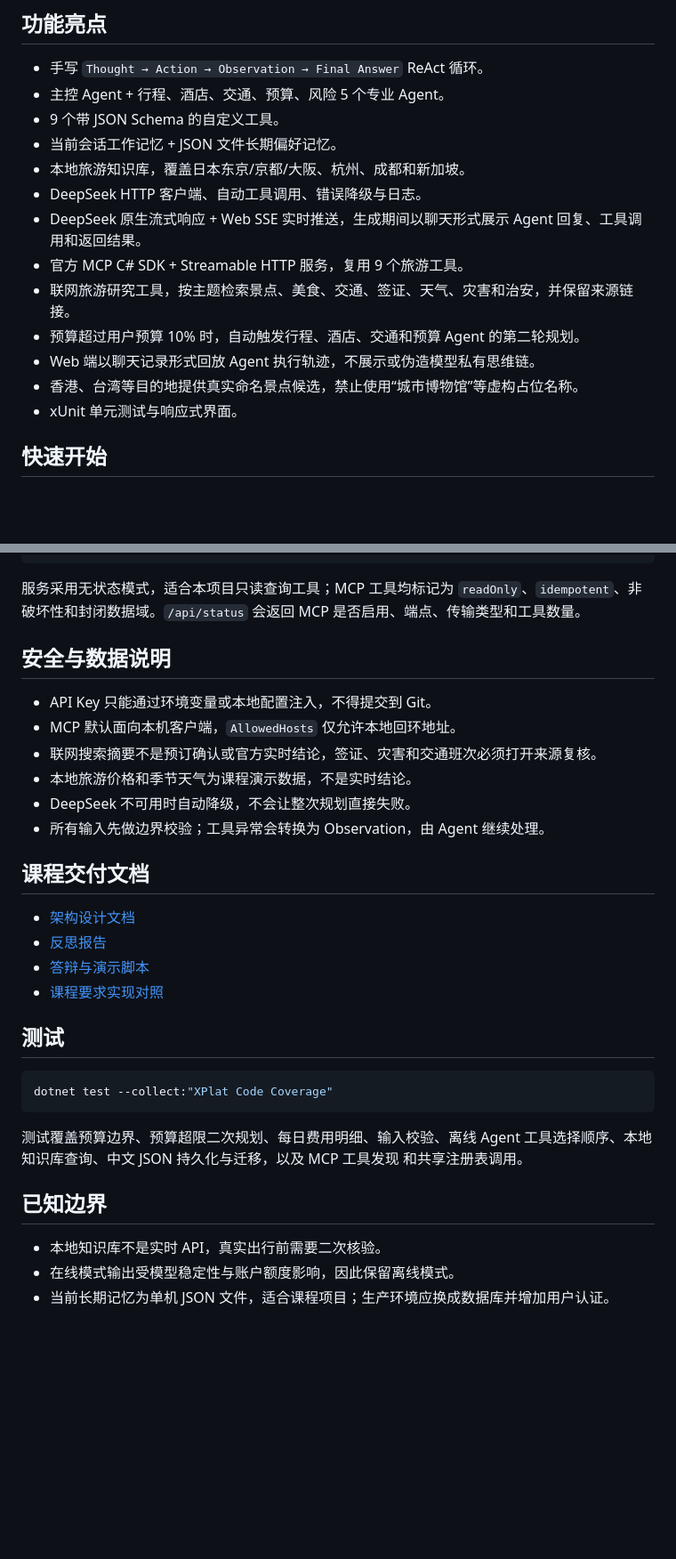
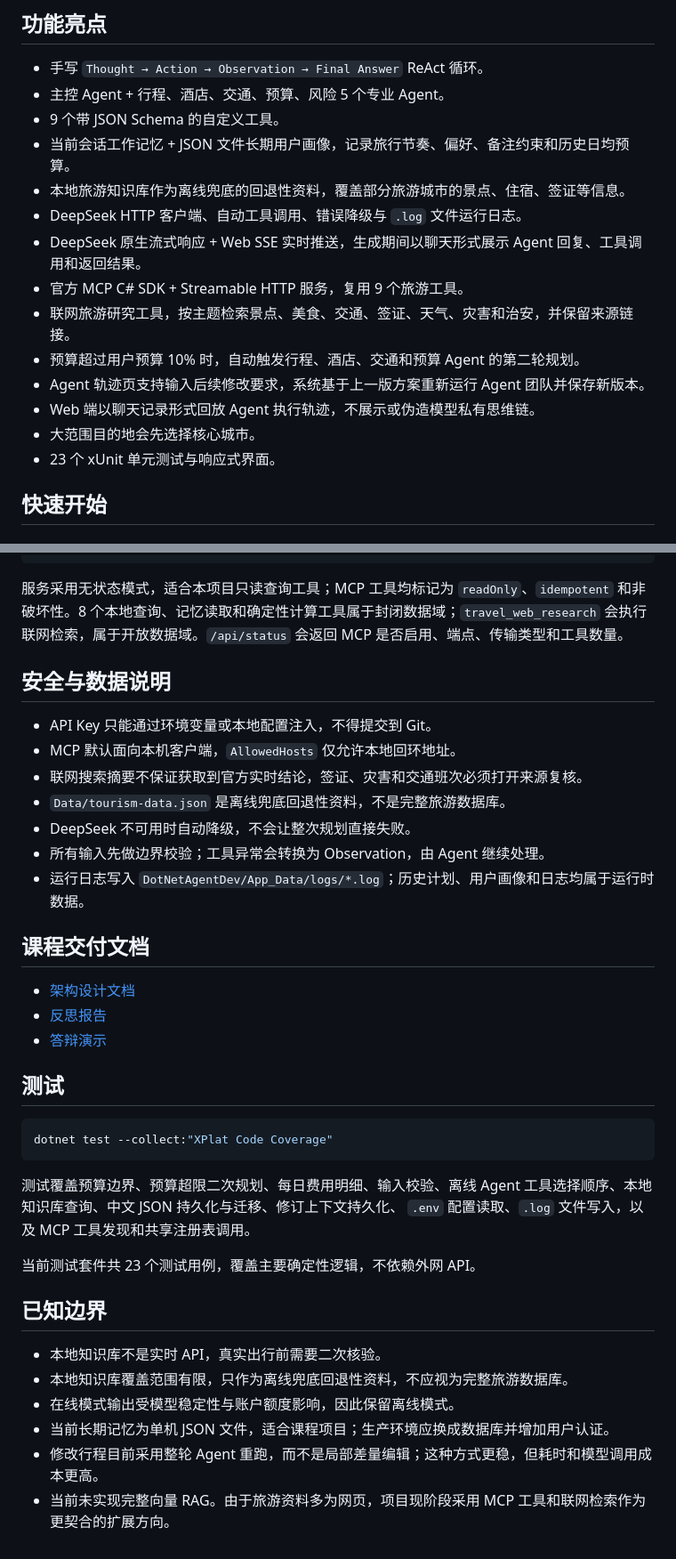
Before and after one commit to traveler703/DotNetAgentDev, a Markdown page: README.md, 2 parts joined by grey strips. Shown at 89% size. GitHub-like rendering; blank space fills up the shorter version.

````diff
--- a/README.md
+++ b/README.md
@@ -12,16 +12,17 @@
 - 手写 `Thought → Action → Observation → Final Answer` ReAct 循环。
 - 主控 Agent + 行程、酒店、交通、预算、风险 5 个专业 Agent。
 - 9 个带 JSON Schema 的自定义工具。
-- 当前会话工作记忆 + JSON 文件长期偏好记忆。
-- 本地旅游知识库，覆盖日本东京/京都/大阪、杭州、成都和新加坡。
-- DeepSeek HTTP 客户端、自动工具调用、错误降级与日志。
+- 当前会话工作记忆 + JSON 文件长期用户画像，记录旅行节奏、偏好、备注约束和历史日均预算。
+- 本地旅游知识库作为离线兜底的回退性资料，覆盖部分旅游城市的景点、住宿、签证等信息。
+- DeepSeek HTTP 客户端、自动工具调用、错误降级与 `.log` 文件运行日志。
 - DeepSeek 原生流式响应 + Web SSE 实时推送，生成期间以聊天形式展示 Agent 回复、工具调用和返回结果。
 - 官方 MCP C# SDK + Streamable HTTP 服务，复用 9 个旅游工具。
 - 联网旅游研究工具，按主题检索景点、美食、交通、签证、天气、灾害和治安，并保留来源链接。
 - 预算超过用户预算 10% 时，自动触发行程、酒店、交通和预算 Agent 的第二轮规划。
+- Agent 轨迹页支持输入后续修改要求，系统基于上一版方案重新运行 Agent 团队并保存新版本。
 - Web 端以聊天记录形式回放 Agent 执行轨迹，不展示或伪造模型私有思维链。
-- 香港、台湾等目的地提供真实命名景点候选，禁止使用“城市博物馆”等虚构占位名称。
-- xUnit 单元测试与响应式界面。
+- 大范围目的地会先选择核心城市。
+- 23 个 xUnit 单元测试与响应式界面。
 
 ## 快速开始
 
@@ -193,24 +197,23 @@ risk_check           preference_memory   travel_web_research
 ```
 
 服务采用无状态模式，适合本项目只读查询工具；MCP 工具均标记为
-`readOnly`、`idempotent`、非破坏性和封闭数据域。`/api/status` 会返回 MCP
-是否启用、端点、传输类型和工具数量。
+`readOnly`、`idempotent` 和非破坏性。8 个本地查询、记忆读取和确定性计算工具属于封闭数据域；`travel_web_research` 会执行联网检索，属于开放数据域。`/api/status` 会返回 MCP 是否启用、端点、传输类型和工具数量。
 
 ## 安全与数据说明
 
 - API Key 只能通过环境变量或本地配置注入，不得提交到 Git。
 - MCP 默认面向本机客户端，`AllowedHosts` 仅允许本地回环地址。
-- 联网搜索摘要不是预订确认或官方实时结论，签证、灾害和交通班次必须打开来源复核。
-- 本地旅游价格和季节天气为课程演示数据，不是实时结论。
+- 联网搜索摘要不保证获取到官方实时结论，签证、灾害和交通班次必须打开来源复核。
+- `Data/tourism-data.json` 是离线兜底回退性资料，不是完整旅游数据库。
 - DeepSeek 不可用时自动降级，不会让整次规划直接失败。
 - 所有输入先做边界校验；工具异常会转换为 Observation，由 Agent 继续处理。
+- 运行日志写入 `DotNetAgentDev/App_Data/logs/*.log`；历史计划、用户画像和日志均属于运行时数据。
 
 ## 课程交付文档
 
 - [架构设计文档](docs/架构设计.md)
 - [反思报告](docs/反思报告.md)
-- [答辩与演示脚本](docs/答辩演示.md)
-- [课程要求实现对照](docs/课程要求实现对照.md)
+- [答辩演示](docs/答辩演示.pptx)
 
 ## 测试
 
@@ -219,11 +222,16 @@ dotnet test --collect:"XPlat Code Coverage"
 ```
 
 测试覆盖预算边界、预算超限二次规划、每日费用明细、输入校验、离线 Agent
-工具选择顺序、本地知识库查询、中文 JSON 持久化与迁移，以及 MCP 工具发现
-和共享注册表调用。
+工具选择顺序、本地知识库查询、中文 JSON 持久化与迁移、修订上下文持久化、
+`.env` 配置读取、`.log` 文件写入，以及 MCP 工具发现和共享注册表调用。
+
+当前测试套件共 23 个测试用例，覆盖主要确定性逻辑，不依赖外网 API。
 
 ## 已知边界
 
 - 本地知识库不是实时 API，真实出行前需要二次核验。
+- 本地知识库覆盖范围有限，只作为离线兜底回退性资料，不应视为完整旅游数据库。
 - 在线模式输出受模型稳定性与账户额度影响，因此保留离线模式。
 - 当前长期记忆为单机 JSON 文件，适合课程项目；生产环境应换成数据库并增加用户认证。
+- 修改行程目前采用整轮 Agent 重跑，而不是局部差量编辑；这种方式更稳，但耗时和模型调用成本更高。
+- 当前未实现完整向量 RAG。由于旅游资料多为网页，项目现阶段采用 MCP 工具和联网检索作为更契合的扩展方向。
````
Also changed, not shown: other parts of README.md (+7 -4 lines).
